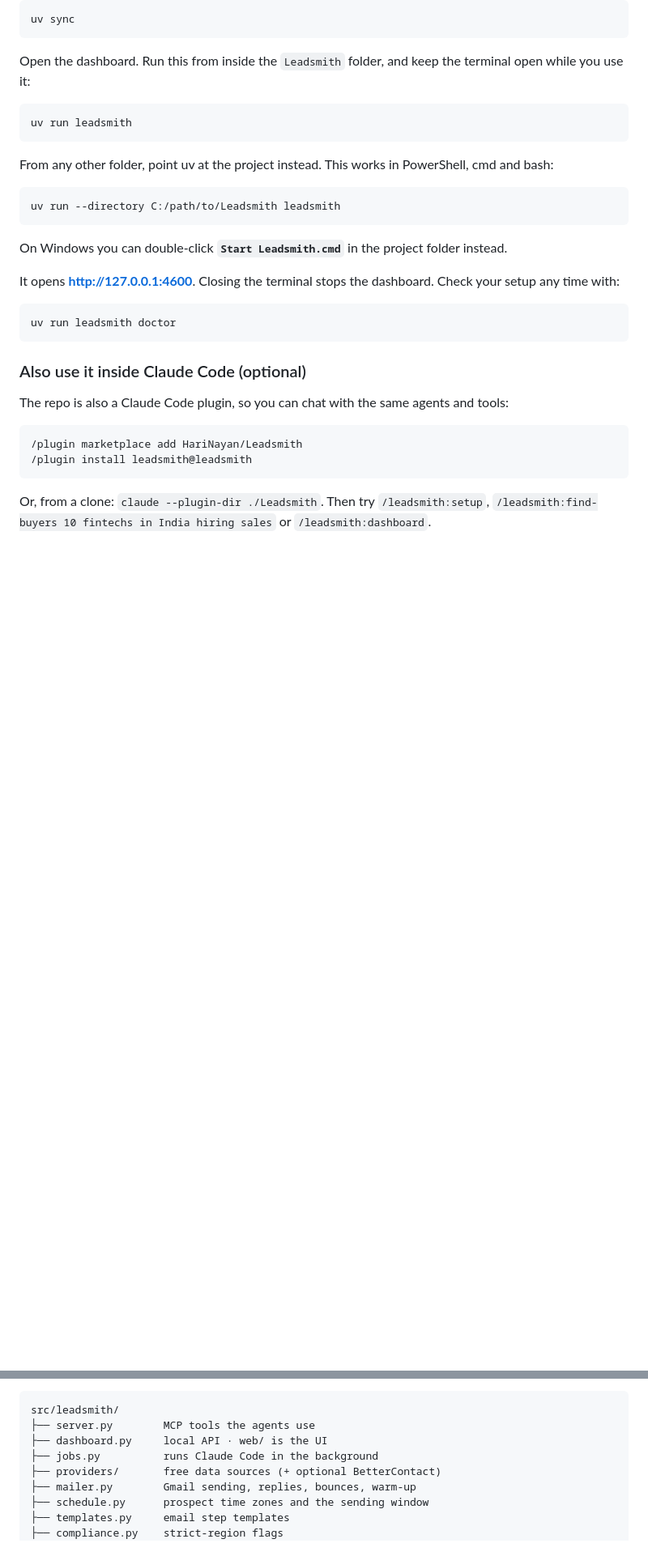
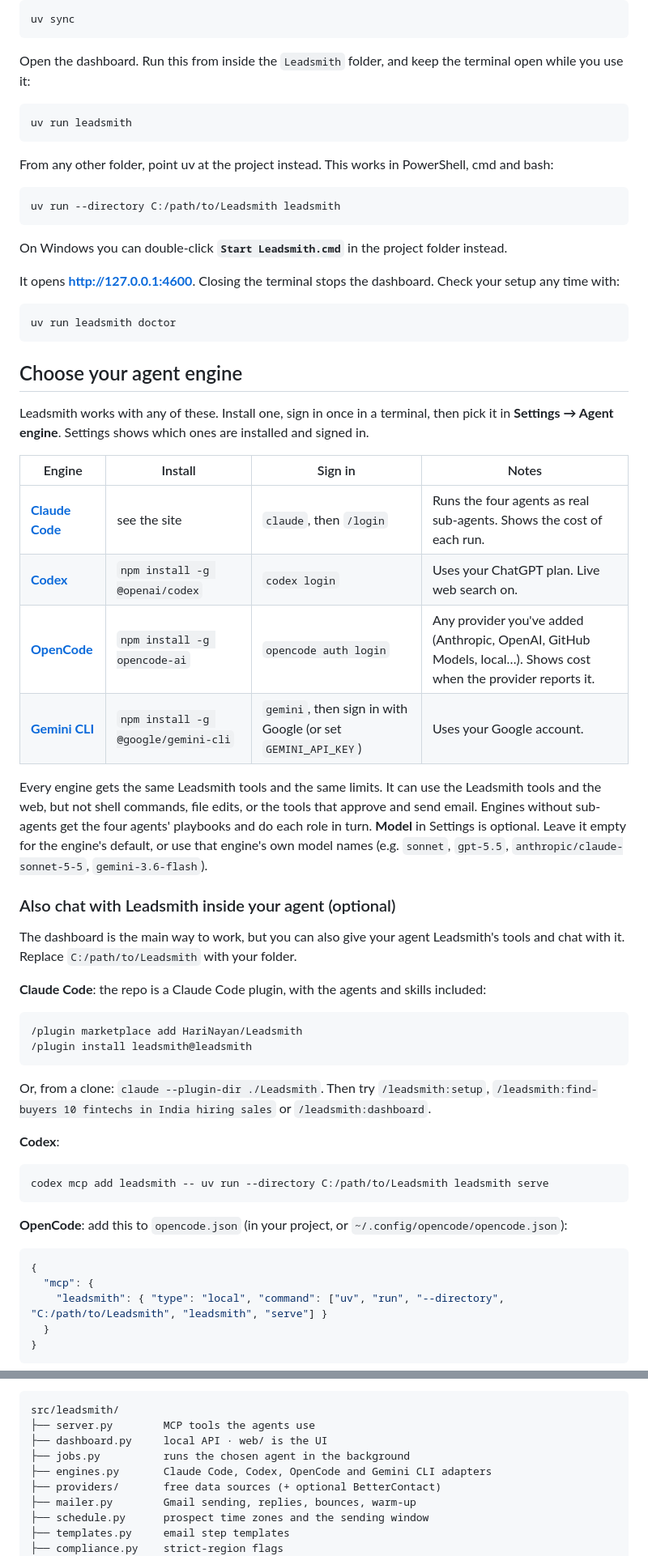
Before and after one commit to HariNayan/Leadsmith, a Markdown page: README.md, 2 parts joined by grey strips. Shown at 81% size. GitHub-like rendering; blank space fills up the shorter version.

````diff
--- a/README.md
+++ b/README.md
@@ -176,9 +176,24 @@ It opens **http://127.0.0.1:4600**. Closing the terminal stops the dashboard. Ch
 uv run leadsmith doctor
 ```
 
-### Also use it inside Claude Code (optional)
+## Choose your agent engine
 
-The repo is also a Claude Code plugin, so you can chat with the same agents and tools:
+Leadsmith works with any of these. Install one, sign in once in a terminal, then pick it in **Settings → Agent engine**. Settings shows which ones are installed and signed in.
+
+| Engine | Install | Sign in | Notes |
+|---|---|---|---|
+| **[Claude Code](https://claude.com/claude-code)** | see the site | `claude`, then `/login` | Runs the four agents as real sub-agents. Shows the cost of each run. |
+| **[Codex](https://developers.openai.com/codex)** | `npm install -g @openai/codex` | `codex login` | Uses your ChatGPT plan. Live web search on. |
+| **[OpenCode](https://opencode.ai)** | `npm install -g opencode-ai` | `opencode auth login` | Any provider you've added (Anthropic, OpenAI, GitHub Models, local…). Shows cost when the provider reports it. |
+| **[Gemini CLI](https://geminicli.com)** | `npm install -g @google/gemini-cli` | `gemini`, then sign in with Google (or set `GEMINI_API_KEY`) | Uses your Google account. |
+
+Every engine gets the same Leadsmith tools and the same limits. It can use the Leadsmith tools and the web, but not shell commands, file edits, or the tools that approve and send email. Engines without sub-agents get the four agents' playbooks and do each role in turn. **Model** in Settings is optional. Leave it empty for the engine's default, or use that engine's own model names (e.g. `sonnet`, `gpt-5.5`, `anthropic/claude-sonnet-5-5`, `gemini-3.6-flash`).
+
+### Also chat with Leadsmith inside your agent (optional)
+
+The dashboard is the main way to work, but you can also give your agent Leadsmith's tools and chat with it. Replace `C:/path/to/Leadsmith` with your folder.
+
+**Claude Code**: the repo is a Claude Code plugin, with the agents and skills included:
 
 ```
 /plugin marketplace add HariNayan/Leadsmith
@@ -186,3 +201,20 @@ The repo is also a Claude Code plugin, so you can chat with the same agents and
 ```
 
 Or, from a clone: `claude --plugin-dir ./Leadsmith`. Then try `/leadsmith:setup`, `/leadsmith:find-buyers 10 fintechs in India hiring sales` or `/leadsmith:dashboard`.
+
+**Codex**:
+
+```bash
+codex mcp add leadsmith -- uv run --directory C:/path/to/Leadsmith leadsmith serve
+```
+
+**OpenCode**: add this to `opencode.json` (in your project, or `~/.config/opencode/opencode.json`):
+
+```json
+{
+  "mcp": {
+    "leadsmith": { "type": "local", "command": ["uv", "run", "--directory", "C:/path/to/Leadsmith", "leadsmith", "serve"] }
+  }
+}
+```
+
@@ -252,7 +295,8 @@ Layout:
 src/leadsmith/
 ├── server.py        MCP tools the agents use
 ├── dashboard.py     local API · web/ is the UI
-├── jobs.py          runs Claude Code in the background
+├── jobs.py          runs the chosen agent in the background
+├── engines.py       Claude Code, Codex, OpenCode and Gemini CLI adapters
 ├── providers/       free data sources (+ optional BetterContact)
 ├── mailer.py        Gmail sending, replies, bounces, warm-up
 ├── schedule.py      prospect time zones and the sending window
````
Also changed, not shown: other parts of README.md (+20 -9 lines), docs/how-it-works.png, 10 other files.
